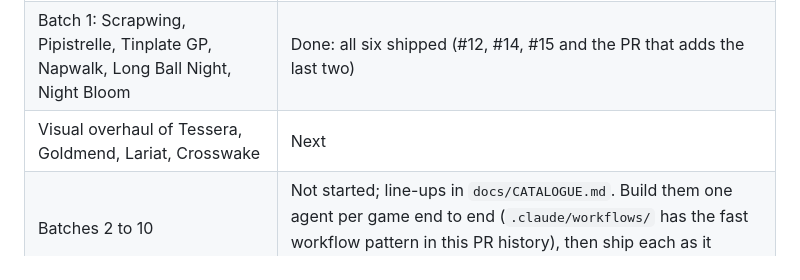
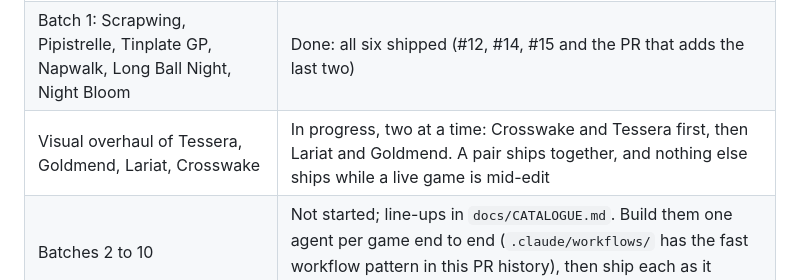
Before and after one commit to mbanguraproject-ai/Kiln, a Markdown page: docs/HANDOFF.md, the part around the change. Drawn GitHub-style.

Commit message:
Handoff: overhaul status [skip ci]
Co-Authored-By: Claude Opus 5.5 <noreply@anthropic.com>
Claude-Session: https://claude.ai/code/session_019z41fSQpv4wske49kBe2yE

```diff
--- a/docs/HANDOFF.md
+++ b/docs/HANDOFF.md
@@ -42,7 +42,7 @@ Every push to `main` (or a `claude/*` branch) also publishes
 | --- | --- |
 | Foundation: mockup Home, six categories, game kit, game checker, 60-game plan | Done, merged in #10 |
 | Batch 1: Scrapwing, Pipistrelle, Tinplate GP, Napwalk, Long Ball Night, Night Bloom | Done: all six shipped (#12, #14, #15 and the PR that adds the last two) |
-| Visual overhaul of Tessera, Goldmend, Lariat, Crosswake | Next |
+| Visual overhaul of Tessera, Goldmend, Lariat, Crosswake | In progress, two at a time: Crosswake and Tessera first, then Lariat and Goldmend. A pair ships together, and nothing else ships while a live game is mid-edit |
 | Batches 2 to 10 | Not started; line-ups in `docs/CATALOGUE.md`. Build them one agent per game end to end (`.claude/workflows/` has the fast workflow pattern in this PR history), then ship each as it passes |
 
 Work in progress is pushed to the working branch named in the latest pull request. A game folder in
```
